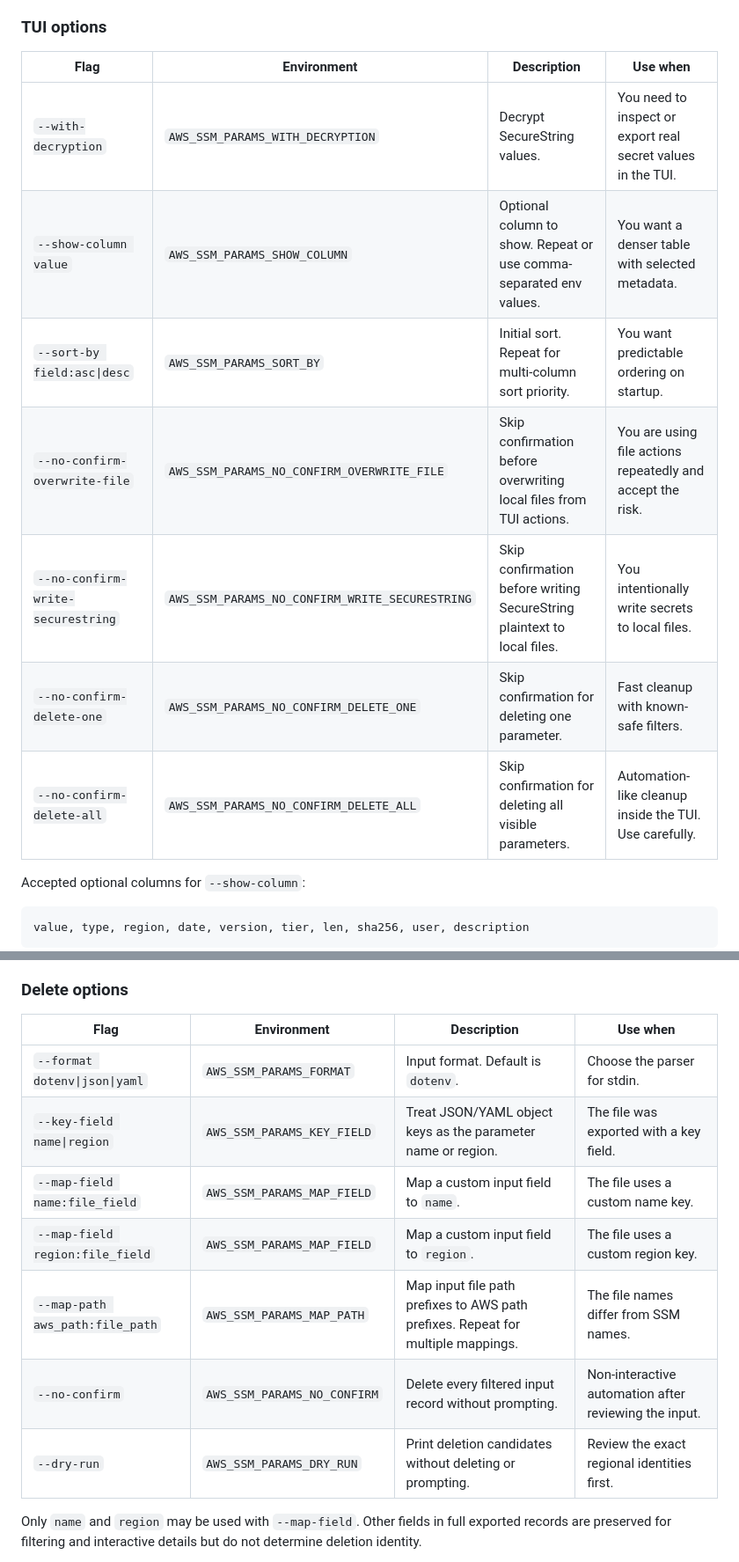
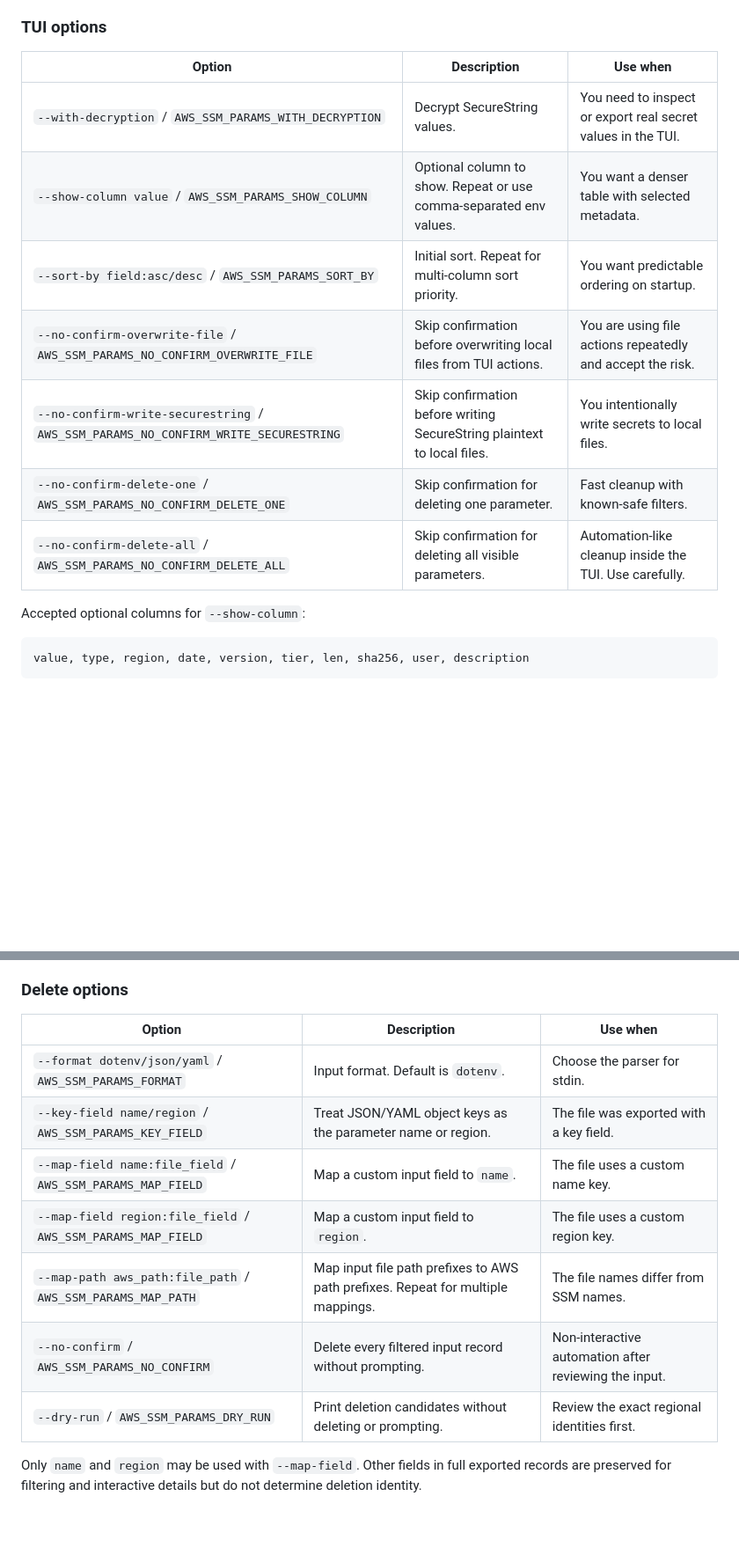
Before and after one commit to biptec/aws-ssm-params, a Markdown page: README.md, 2 parts joined by grey strips. Shown at 88% size. Rendered like a GitHub page; blank space fills up the shorter version.

```diff
--- a/README.md
+++ b/README.md
@@ -445,15 +446,15 @@ Use the TUI when you want to:
 
 ### TUI options
 
-| Flag | Environment | Description | Use when |
-| --- | --- | --- | --- |
-| `--with-decryption` | `AWS_SSM_PARAMS_WITH_DECRYPTION` | Decrypt SecureString values. | You need to inspect or export real secret values in the TUI. |
-| `--show-column value` | `AWS_SSM_PARAMS_SHOW_COLUMN` | Optional column to show. Repeat or use comma-separated env values. | You want a denser table with selected metadata. |
-| `--sort-by field:asc\|desc` | `AWS_SSM_PARAMS_SORT_BY` | Initial sort. Repeat for multi-column sort priority. | You want predictable ordering on startup. |
-| `--no-confirm-overwrite-file` | `AWS_SSM_PARAMS_NO_CONFIRM_OVERWRITE_FILE` | Skip confirmation before overwriting local files from TUI actions. | You are using file actions repeatedly and accept the risk. |
-| `--no-confirm-write-securestring` | `AWS_SSM_PARAMS_NO_CONFIRM_WRITE_SECURESTRING` | Skip confirmation before writing SecureString plaintext to local files. | You intentionally write secrets to local files. |
-| `--no-confirm-delete-one` | `AWS_SSM_PARAMS_NO_CONFIRM_DELETE_ONE` | Skip confirmation for deleting one parameter. | Fast cleanup with known-safe filters. |
-| `--no-confirm-delete-all` | `AWS_SSM_PARAMS_NO_CONFIRM_DELETE_ALL` | Skip confirmation for deleting all visible parameters. | Automation-like cleanup inside the TUI. Use carefully. |
+| Option | Description | Use when |
+| --- | --- | --- |
+| `--with-decryption` / `AWS_SSM_PARAMS_WITH_DECRYPTION` | Decrypt SecureString values. | You need to inspect or export real secret values in the TUI. |
+| `--show-column value` / `AWS_SSM_PARAMS_SHOW_COLUMN` | Optional column to show. Repeat or use comma-separated env values. | You want a denser table with selected metadata. |
+| `--sort-by field:asc/desc` / `AWS_SSM_PARAMS_SORT_BY` | Initial sort. Repeat for multi-column sort priority. | You want predictable ordering on startup. |
+| `--no-confirm-overwrite-file` / `AWS_SSM_PARAMS_NO_CONFIRM_OVERWRITE_FILE` | Skip confirmation before overwriting local files from TUI actions. | You are using file actions repeatedly and accept the risk. |
+| `--no-confirm-write-securestring` / `AWS_SSM_PARAMS_NO_CONFIRM_WRITE_SECURESTRING` | Skip confirmation before writing SecureString plaintext to local files. | You intentionally write secrets to local files. |
+| `--no-confirm-delete-one` / `AWS_SSM_PARAMS_NO_CONFIRM_DELETE_ONE` | Skip confirmation for deleting one parameter. | Fast cleanup with known-safe filters. |
+| `--no-confirm-delete-all` / `AWS_SSM_PARAMS_NO_CONFIRM_DELETE_ALL` | Skip confirmation for deleting all visible parameters. | Automation-like cleanup inside the TUI. Use carefully. |
 
 Accepted optional columns for `--show-column`:
 
@@ -925,15 +926,15 @@ aws-ssm-params [global options] delete [command options] < input-file
 
 ### Delete options
 
-| Flag | Environment | Description | Use when |
-| --- | --- | --- | --- |
-| `--format dotenv\|json\|yaml` | `AWS_SSM_PARAMS_FORMAT` | Input format. Default is `dotenv`. | Choose the parser for stdin. |
-| `--key-field name\|region` | `AWS_SSM_PARAMS_KEY_FIELD` | Treat JSON/YAML object keys as the parameter name or region. | The file was exported with a key field. |
-| `--map-field name:file_field` | `AWS_SSM_PARAMS_MAP_FIELD` | Map a custom input field to `name`. | The file uses a custom name key. |
-| `--map-field region:file_field` | `AWS_SSM_PARAMS_MAP_FIELD` | Map a custom input field to `region`. | The file uses a custom region key. |
-| `--map-path aws_path:file_path` | `AWS_SSM_PARAMS_MAP_PATH` | Map input file path prefixes to AWS path prefixes. Repeat for multiple mappings. | The file names differ from SSM names. |
-| `--no-confirm` | `AWS_SSM_PARAMS_NO_CONFIRM` | Delete every filtered input record without prompting. | Non-interactive automation after reviewing the input. |
-| `--dry-run` | `AWS_SSM_PARAMS_DRY_RUN` | Print deletion candidates without deleting or prompting. | Review the exact regional identities first. |
+| Option | Description | Use when |
+| --- | --- | --- |
+| `--format dotenv/json/yaml` / `AWS_SSM_PARAMS_FORMAT` | Input format. Default is `dotenv`. | Choose the parser for stdin. |
+| `--key-field name/region` / `AWS_SSM_PARAMS_KEY_FIELD` | Treat JSON/YAML object keys as the parameter name or region. | The file was exported with a key field. |
+| `--map-field name:file_field` / `AWS_SSM_PARAMS_MAP_FIELD` | Map a custom input field to `name`. | The file uses a custom name key. |
+| `--map-field region:file_field` / `AWS_SSM_PARAMS_MAP_FIELD` | Map a custom input field to `region`. | The file uses a custom region key. |
+| `--map-path aws_path:file_path` / `AWS_SSM_PARAMS_MAP_PATH` | Map input file path prefixes to AWS path prefixes. Repeat for multiple mappings. | The file names differ from SSM names. |
+| `--no-confirm` / `AWS_SSM_PARAMS_NO_CONFIRM` | Delete every filtered input record without prompting. | Non-interactive automation after reviewing the input. |
+| `--dry-run` / `AWS_SSM_PARAMS_DRY_RUN` | Print deletion candidates without deleting or prompting. | Review the exact regional identities first. |
 
 Only `name` and `region` may be used with `--map-field`. Other fields in full exported records are preserved for filtering and interactive details but do not determine deletion identity.
 
```
Also changed, not shown: other parts of README.md (+45 -44 lines).
